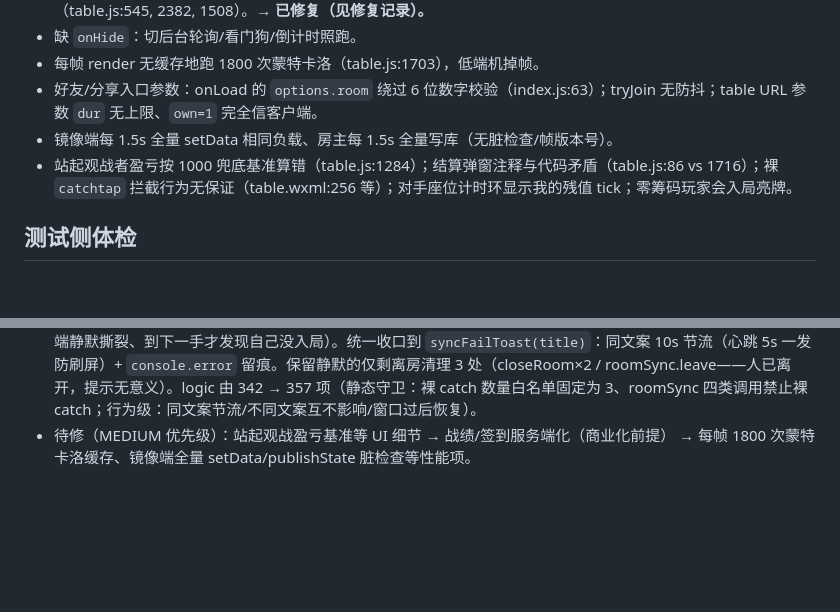
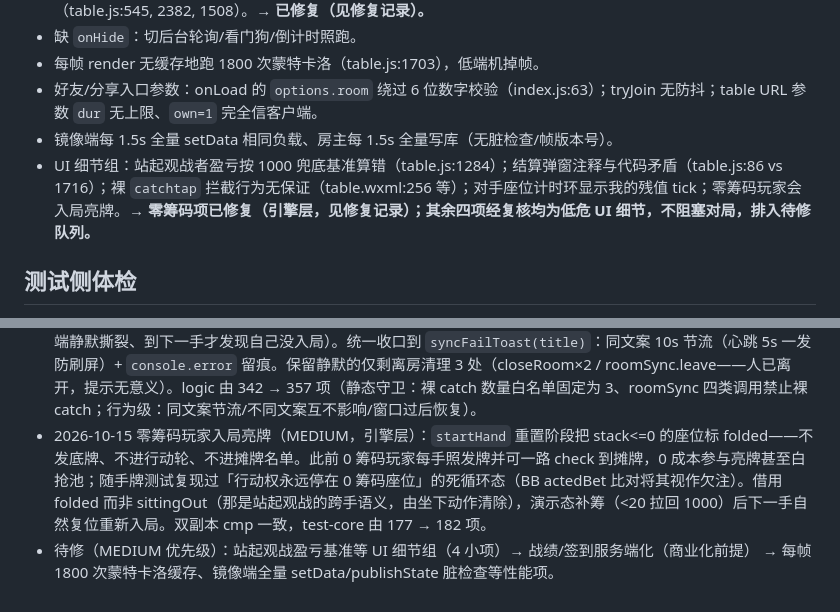
Before and after one commit to godsonhyl/game-theory-miniprogram, a Markdown page: docs/review-2026-10-15.md, 2 parts joined by grey strips. GitHub-like rendering; blank space fills up the shorter version.

Commit message:
docs: 评审记录补吞错提示与零筹码修复进展
Co-Authored-By: Claude Code <noreply@anthropic.com>

```diff
--- a/docs/review-2026-10-15.md
+++ b/docs/review-2026-10-15.md
@@ -48,7 +48,7 @@
 - 每帧 render 无缓存地跑 1800 次蒙特卡洛（table.js:1703），低端机掉帧。
 - 好友/分享入口参数：onLoad 的 `options.room` 绕过 6 位数字校验（index.js:63）；tryJoin 无防抖；table URL 参数 `dur` 无上限、`own=1` 完全信客户端。
 - 镜像端每 1.5s 全量 setData 相同负载、房主每 1.5s 全量写库（无脏检查/帧版本号）。
-- 站起观战者盈亏按 1000 兜底基准算错（table.js:1284）；结算弹窗注释与代码矛盾（table.js:86 vs 1716）；裸 `catchtap` 拦截行为无保证（table.wxml:256 等）；对手座位计时环显示我的残值 tick；零筹码玩家会入局亮牌。
+- UI 细节组：站起观战者盈亏按 1000 兜底基准算错（table.js:1284）；结算弹窗注释与代码矛盾（table.js:86 vs 1716）；裸 `catchtap` 拦截行为无保证（table.wxml:256 等）；对手座位计时环显示我的残值 tick；零筹码玩家会入局亮牌。**→ 零筹码项已修复（引擎层，见修复记录）；其余四项经复核均为低危 UI 细节，不阻塞对局，排入待修队列。**
 
 ## 测试侧体检
 
@@ -95,4 +95,5 @@ CRC32/zip 自实现规范正确；.gitignore 密钥纪律有效（key/private
   test-core 由 171 → 177 项（单调性 4 项、退化路径 0 拒绝、canRaise 封锁不加注）。双引擎副本已同步（cmp 一致），全量 8+1 套件通过。
 - 2026-10-15 onHide 生命周期补齐（MEDIUM）：牌桌页新增 `onHide → onEnterBackground` / `onShow → onLeaveBackground` 配对。后台暂停：云端轮询、引擎看门狗、AI 调度、个人计时环、音效泵全停，限时局记 `bgRemainSec` 后清掉倒计时（回前台断点续走，后台时间不计入牌局时长），顺带 `saveSnapshot()`（后台被系统直接回收不走 onUnload 也能续局）。心跳不暂停——房主 15s 判离线是房间语义，切后台超时本就该判。回前台幂等恢复 + 立即补一轮 pollOnce（错过房主广播）。logic 由 330 → 342 项（结构断言 6 + 行为回环：onShow 幂等 / onHide 停看门狗与音效泵 / onShow 恢复）。全量通过。
 - 2026-10-15 关键上行吞错提示（MEDIUM）：牌桌同步链路上的裸 `.catch(() => {})` 全部清除——心跳、站起/坐下/行动/就绪上行、等待室与牌局状态广播失败时，用户现在能看到提示（此前失败完全静默，好友端 UI 与权威端静默撕裂、到下一手才发现自己没入局）。统一收口到 `syncFailToast(title)`：同文案 10s 节流（心跳 5s 一发防刷屏）+ `console.error` 留痕。保留静默的仅剩离房清理 3 处（closeRoom×2 / roomSync.leave——人已离开，提示无意义）。logic 由 342 → 357 项（静态守卫：裸 catch 数量白名单固定为 3、roomSync 四类调用禁止裸 catch；行为级：同文案节流/不同文案互不影响/窗口过后恢复）。
-- 待修（MEDIUM 优先级）：站起观战盈亏基准等 UI 细节 → 战绩/签到服务端化（商业化前提） → 每帧 1800 次蒙特卡洛缓存、镜像端全量 setData/publishState 脏检查等性能项。
+- 2026-10-15 零筹码玩家入局亮牌（MEDIUM，引擎层）：`startHand` 重置阶段把 stack<=0 的座位标 folded——不发底牌、不进行动轮、不进摊牌名单。此前 0 筹码玩家每手照发牌并可一路 check 到摊牌，0 成本参与亮牌甚至白抢池；随手牌测试复现过「行动权永远停在 0 筹码座位」的死循环态（BB actedBet 比对将其视作欠注）。借用 folded 而非 sittingOut（那是站起观战的跨手语义，由坐下动作清除），演示态补筹（<20 拉回 1000）后下一手自然复位重新入局。双副本 cmp 一致，test-core 由 177 → 182 项。
+- 待修（MEDIUM 优先级）：站起观战盈亏基准等 UI 细节组（4 小项）→ 战绩/签到服务端化（商业化前提） → 每帧 1800 次蒙特卡洛缓存、镜像端全量 setData/publishState 脏检查等性能项。
```
